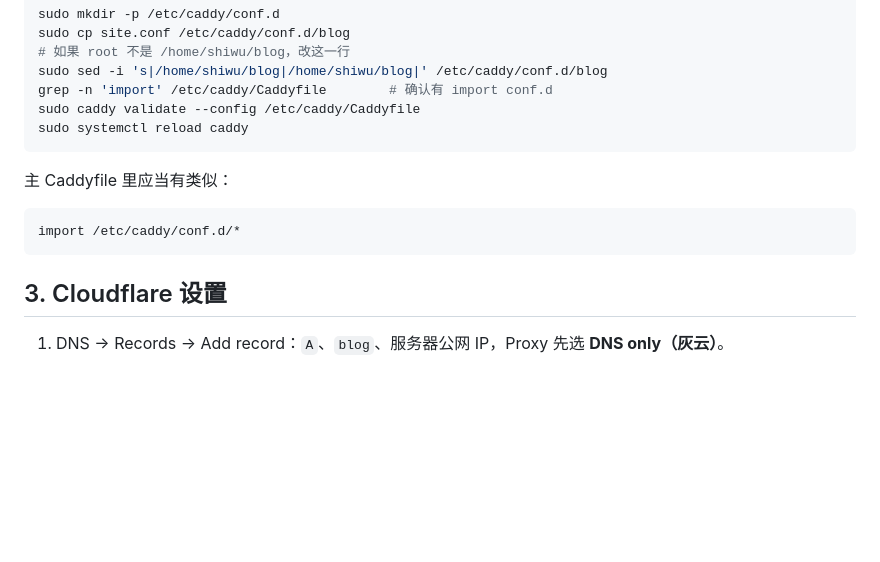
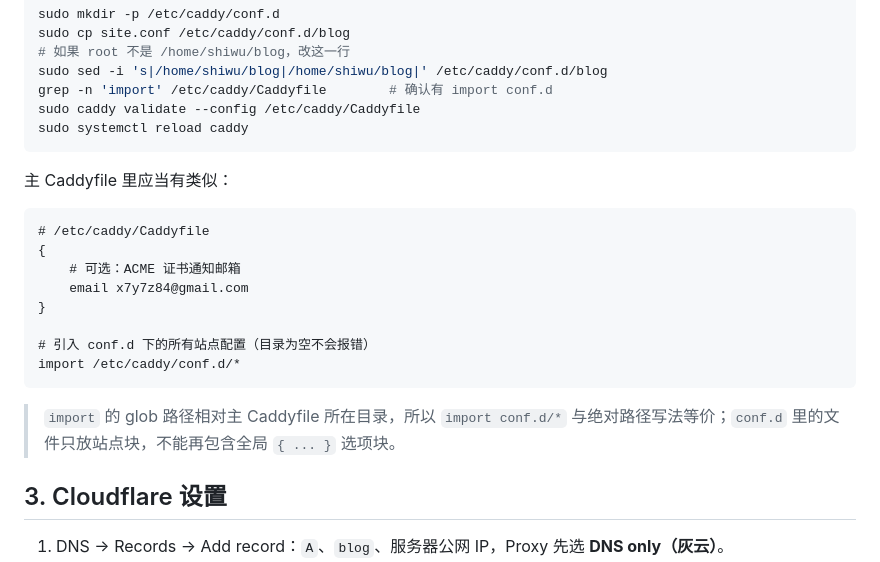
Before and after one commit to shiwu84/blog, a Markdown page: deploy/README.md, the part around the change. Drawn GitHub-style; blank space fills up the shorter version.

Commit message:
deploy: 补充主 Caddyfile 的 conf.d 示例写法

````diff
--- a/deploy/README.md
+++ b/deploy/README.md
@@ -118,8 +118,17 @@ sudo systemctl reload caddy
 主 Caddyfile 里应当有类似：
 
 ```caddyfile
+# /etc/caddy/Caddyfile
+{
+	# 可选：ACME 证书通知邮箱
+	email x7y7z84@gmail.com
+}
+
+# 引入 conf.d 下的所有站点配置（目录为空不会报错）
 import /etc/caddy/conf.d/*
 ```
+
+> `import` 的 glob 路径相对主 Caddyfile 所在目录，所以 `import conf.d/*` 与绝对路径写法等价；`conf.d` 里的文件只放站点块，不能再包含全局 `{ ... }` 选项块。
 
 ## 3. Cloudflare 设置
 
````
